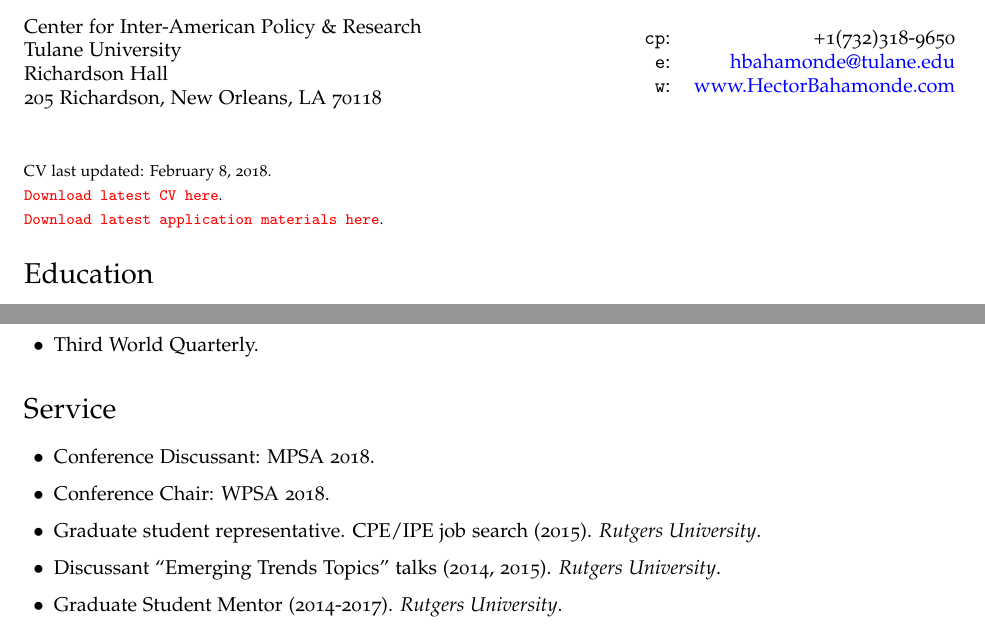
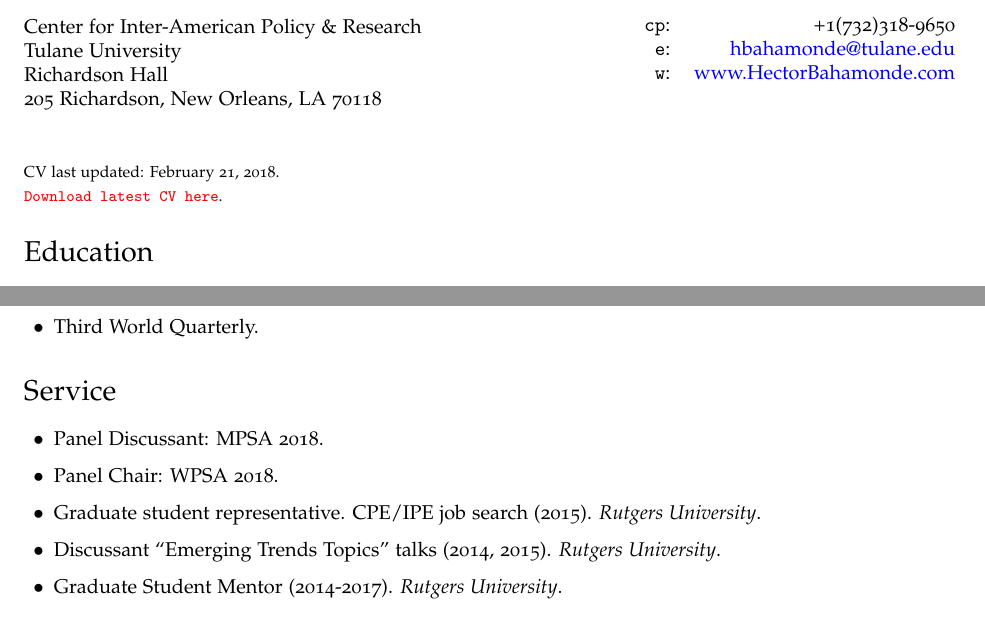
Before and after one commit to hbahamonde/Job_Market, a LaTeX CV (Bahamonde_CV.tex): two parts of pages 1 and 3 of 4, joined at a grey line, cut so that both start at the same text. The pictures show the PDF file Bahamonde_CV.pdf that the author committed with the source.

Commit message:
fixes panel discussant

```diff
--- a/Bahamonde_CV.tex
+++ b/Bahamonde_CV.tex
@@ -106,8 +106,8 @@
   \\
 \begin{footnotesize}
 CV last updated: \today. \\
-\href{http://github.com/hbahamonde/Job_Market/raw/master/Bahamonde_CV.pdf}{\texttt{{\color{red} Download latest CV here}}}.\\
-\href{http://www.hectorbahamonde.com/jobmarket/}{\texttt{{\color{red} Download latest application materials here}}}.
+\href{http://github.com/hbahamonde/Job_Market/raw/master/Bahamonde_CV.pdf}{\texttt{{\color{red} Download latest CV here}}}.%\\
+%\href{http://www.hectorbahamonde.com/jobmarket/}{\texttt{{\color{red} Download latest application materials here}}}.
 \end{footnotesize}
 
 \end{minipage}
@@ -205,8 +205,8 @@
 \section*{Service}
 
 \begin{itemize}
-\item[$\bullet$] Conference Discussant: MPSA 2018.
-\item[$\bullet$] Conference Chair: WPSA 2018.
+\item[$\bullet$] Panel Discussant: MPSA 2018.
+\item[$\bullet$] Panel Chair: WPSA 2018.
 \item[$\bullet$] Graduate student representative. CPE/IPE job search (2015). \emph{Rutgers University}.
 \item[$\bullet$] Discussant ``Emerging Trends Topics'' talks (2014, 2015). \emph{Rutgers University}.
 \item[$\bullet$] Graduate Student Mentor (2014-2017). \emph{Rutgers University}.
```
Also changed, not shown: Bahamonde_CV.pdf.
